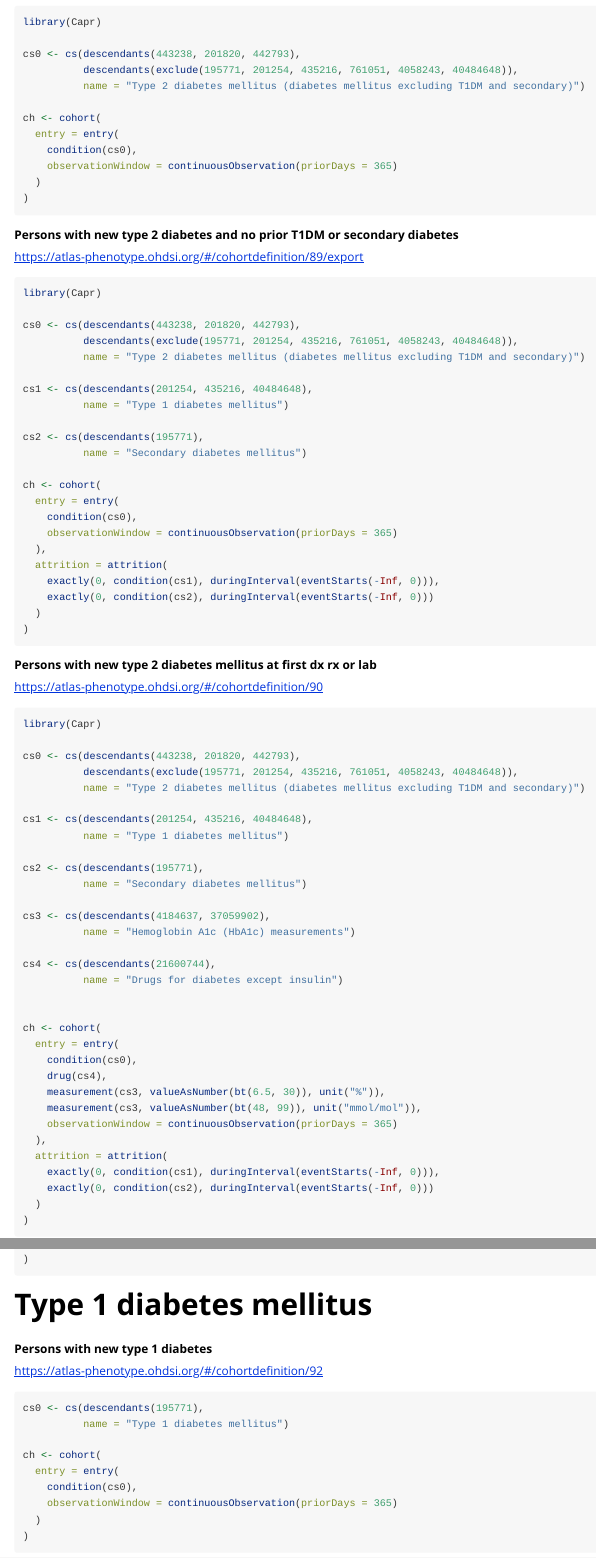
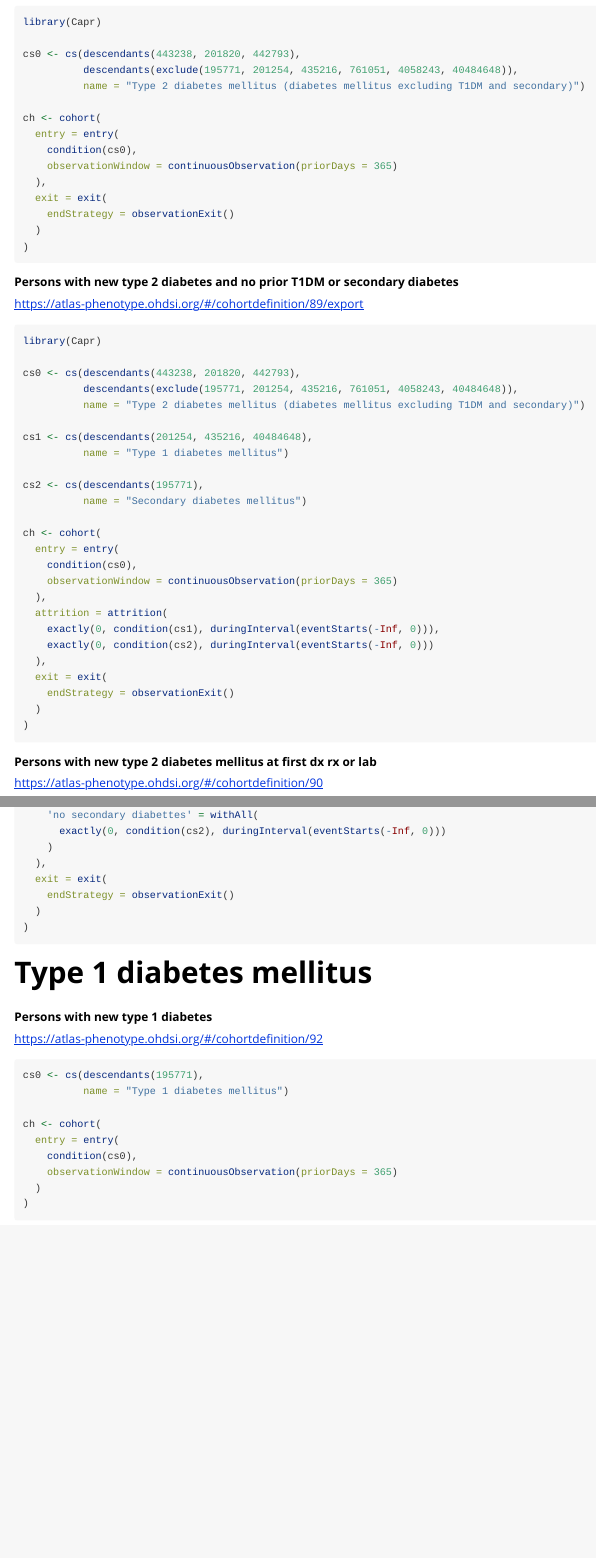
Before and after one commit to OHDSI/Capr, an R Markdown document (vignettes/Examples.Rmd): the page in a window 1100 px wide, from 500 px down, and a second part further down, joined at a grey line. Rendered offline with R 4.5, knitr and Pandoc, with nearby package versions; long lines of code are wrapped.

Commit message:
update examples vignette

```diff
--- a/vignettes/Examples.Rmd
+++ b/vignettes/Examples.Rmd
@@ -73,6 +76,9 @@
   entry = entry(
     condition(cs0),
     observationWindow = continuousObservation(priorDays = 365)
+  ),
+  exit = exit(
+    endStrategy = observationExit()
   )
 )
 
@@ -108,6 +114,9 @@
   attrition = attrition(
     exactly(0, condition(cs1), duringInterval(eventStarts(-Inf, 0))),
     exactly(0, condition(cs2), duringInterval(eventStarts(-Inf, 0)))
+  ),
+  exit = exit(
+    endStrategy = observationExit()
   )
 )
 
@@ -151,5 +160,3 @@
     observationWindow = continuousObservation(priorDays = 365)
   ),
   attrition = attrition(
-    exactly(0, condition(cs1), duringInterval(eventStarts(-Inf, 0))),
-    exactly(0, condition(cs2), duringInterval(eventStarts(-Inf, 0)))
@@ -156,3 +166,9 @@
+    'no secondary diabettes' = withAll(
+      exactly(0, condition(cs2), duringInterval(eventStarts(-Inf, 0)))
+    )
+  ),
+  exit = exit(
+    endStrategy = observationExit()
   )
 )
 
```
Also changed, not shown: vignettes/Examples.Rmd (6 more changed lines).
